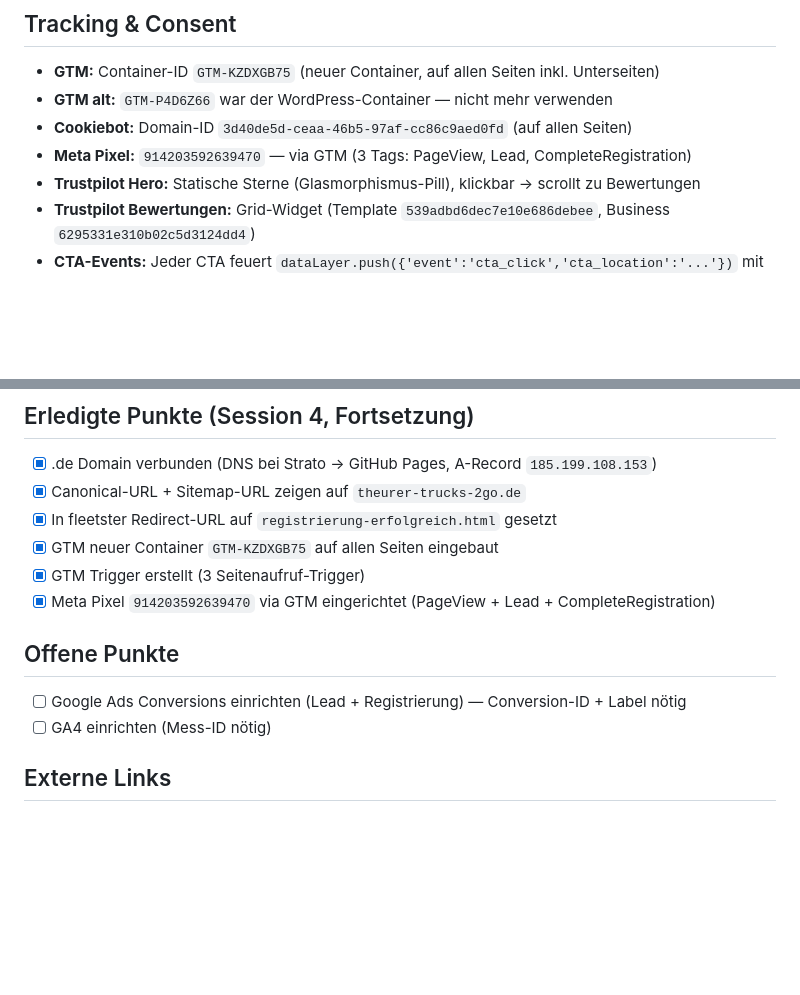
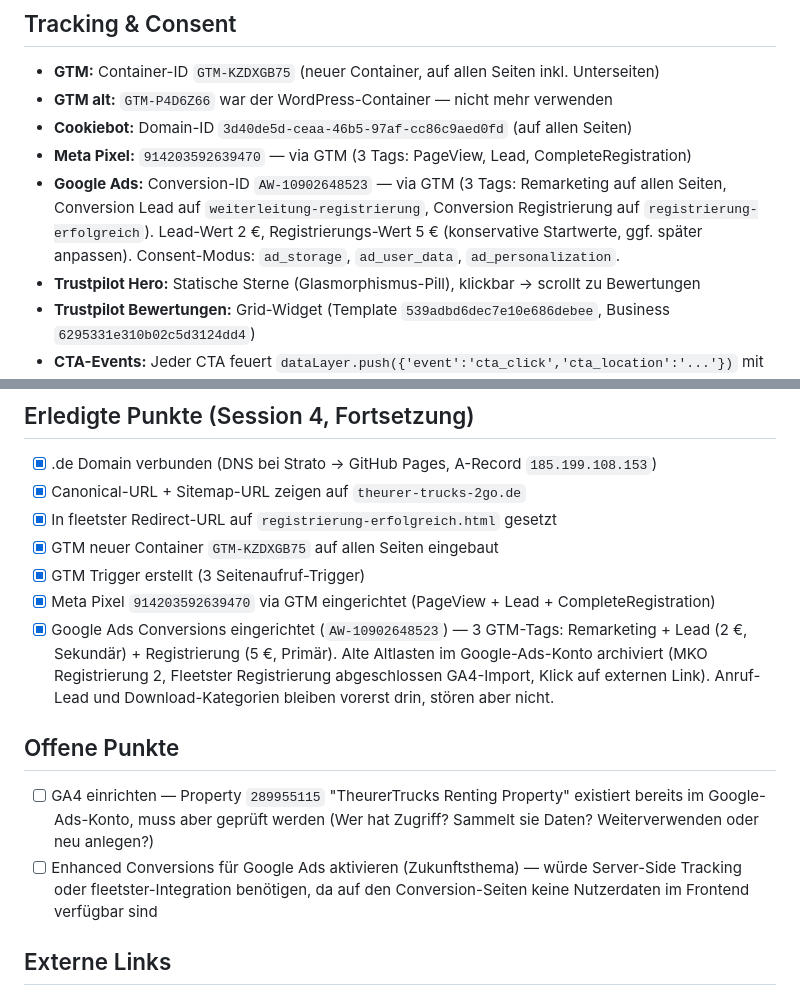
Before and after one commit to andreastheurer-tt2go/theurer-trucks-2go-webseite, a Markdown page: CLAUDE.md, 2 parts joined by grey strips. Rendered like a GitHub page; blank space fills up the shorter version.

Commit message:
docs: Google Ads Conversion Tracking eingerichtet und dokumentiert
Conversion-ID AW-10902648523 mit drei GTM-Tags (Remarketing, Lead, Registrierung) produktiv. Alte Altlasten im Google-Ads-Konto archiviert. GA4-Offener-Punkt um Hinweis auf bestehende Property 289955115 ergänzt.

Co-Authored-By: Claude Opus 4.6 (1M context) <noreply@anthropic.com>

```diff
--- a/CLAUDE.md
+++ b/CLAUDE.md
@@ -140,6 +140,7 @@ Preisblatt: `https://drive.google.com/file/d/1KmHVFORjlvv-oRDJltwKop7fPJp1_b5k/v
 - **GTM alt:** `GTM-P4D6Z66` war der WordPress-Container — nicht mehr verwenden
 - **Cookiebot:** Domain-ID `3d40de5d-ceaa-46b5-97af-cc86c9aed0fd` (auf allen Seiten)
 - **Meta Pixel:** `914203592639470` — via GTM (3 Tags: PageView, Lead, CompleteRegistration)
+- **Google Ads:** Conversion-ID `AW-10902648523` — via GTM (3 Tags: Remarketing auf allen Seiten, Conversion Lead auf `weiterleitung-registrierung`, Conversion Registrierung auf `registrierung-erfolgreich`). Lead-Wert 2 €, Registrierungs-Wert 5 € (konservative Startwerte, ggf. später anpassen). Consent-Modus: `ad_storage`, `ad_user_data`, `ad_personalization`.
 - **Trustpilot Hero:** Statische Sterne (Glasmorphismus-Pill), klickbar → scrollt zu Bewertungen
 - **Trustpilot Bewertungen:** Grid-Widget (Template `539adbd6dec7e10e686debee`, Business `6295331e310b02c5d3124dd4`)
 - **CTA-Events:** Jeder CTA feuert `dataLayer.push({'event':'cta_click','cta_location':'...'})` mit eindeutigem Label
@@ -225,11 +226,12 @@ Zahlen werden manuell gepflegt (API-Abruf für Users/Vehicles zu langsam):
 - [x] GTM neuer Container `GTM-KZDXGB75` auf allen Seiten eingebaut
 - [x] GTM Trigger erstellt (3 Seitenaufruf-Trigger)
 - [x] Meta Pixel `914203592639470` via GTM eingerichtet (PageView + Lead + CompleteRegistration)
+- [x] Google Ads Conversions eingerichtet (`AW-10902648523`) — 3 GTM-Tags: Remarketing + Lead (2 €, Sekundär) + Registrierung (5 €, Primär). Alte Altlasten im Google-Ads-Konto archiviert (MKO Registrierung 2, Fleetster Registrierung abgeschlossen GA4-Import, Klick auf externen Link). Anruf-Lead und Download-Kategorien bleiben vorerst drin, stören aber nicht.
 
 ## Offene Punkte
 
-- [ ] Google Ads Conversions einrichten (Lead + Registrierung) — Conversion-ID + Label nötig
-- [ ] GA4 einrichten (Mess-ID nötig)
+- [ ] GA4 einrichten — Property `289955115` "TheurerTrucks Renting Property" existiert bereits im Google-Ads-Konto, muss aber geprüft werden (Wer hat Zugriff? Sammelt sie Daten? Weiterverwenden oder neu anlegen?)
+- [ ] Enhanced Conversions für Google Ads aktivieren (Zukunftsthema) — würde Server-Side Tracking oder fleetster-Integration benötigen, da auf den Conversion-Seiten keine Nutzerdaten im Frontend verfügbar sind
 
 ## Externe Links
 
```
